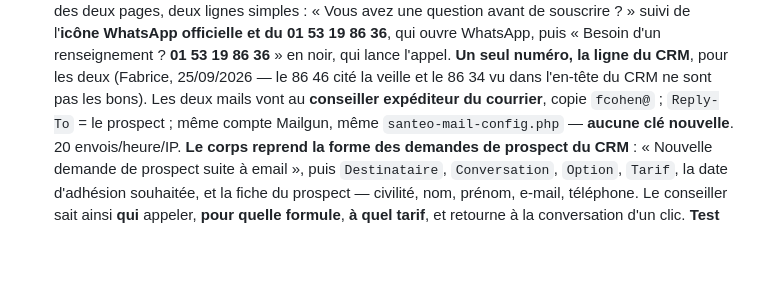
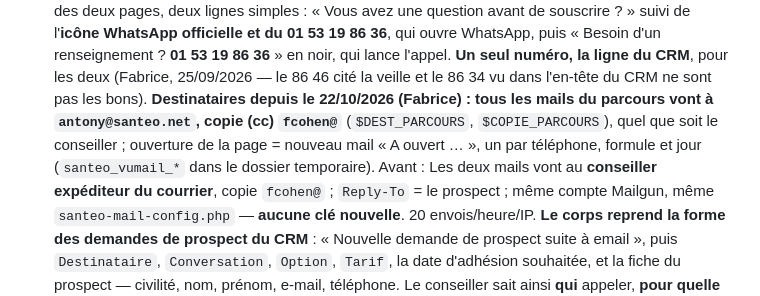
Before and after one commit to fabcoh/santeo-tarifs, a Markdown page: CLAUDE.md, the part around the change. Drawn GitHub-style; blank space fills up the shorter version.

```diff
--- a/CLAUDE.md
+++ b/CLAUDE.md
@@ -987,7 +987,9 @@ Reliée au CRM WhatsApp développé par « Manus » (serveur `https://whatsappcr
   suivi de l'**icône WhatsApp officielle et du 01 53 19 86 36**, qui ouvre WhatsApp, puis « Besoin d'un
   renseignement ? **01 53 19 86 36** » en noir, qui lance l'appel. **Un seul numéro, la ligne du CRM**, pour les
   deux (Fabrice, 25/09/2026 — le 86 46 cité la veille et le 86 34 vu dans l'en-tête du CRM ne sont pas les bons).
-  Les deux mails vont au **conseiller expéditeur du courrier**, copie `fcohen@` ; `Reply-To` = le prospect ;
+  **Destinataires depuis le 22/10/2026 (Fabrice) : tous les mails du parcours vont à `antony@santeo.net`, copie (cc) `fcohen@`**
+  (`$DEST_PARCOURS`, `$COPIE_PARCOURS`), quel que soit le conseiller ; ouverture de la page = nouveau mail « A ouvert … », un par
+  téléphone, formule et jour (`santeo_vumail_*` dans le dossier temporaire). Avant : Les deux mails vont au **conseiller expéditeur du courrier**, copie `fcohen@` ; `Reply-To` = le prospect ;
   même compte Mailgun, même `santeo-mail-config.php` — **aucune clé nouvelle**. 20 envois/heure/IP.
   **Le corps reprend la forme des demandes de prospect du CRM** : « Nouvelle demande de prospect
   suite à email », puis `Destinataire`, `Conversation`, `Option`, `Tarif`, la date d'adhésion souhaitée, et
```
Also changed, not shown: docs/carnet/ECHANGES.md (+9 -0 lines).
